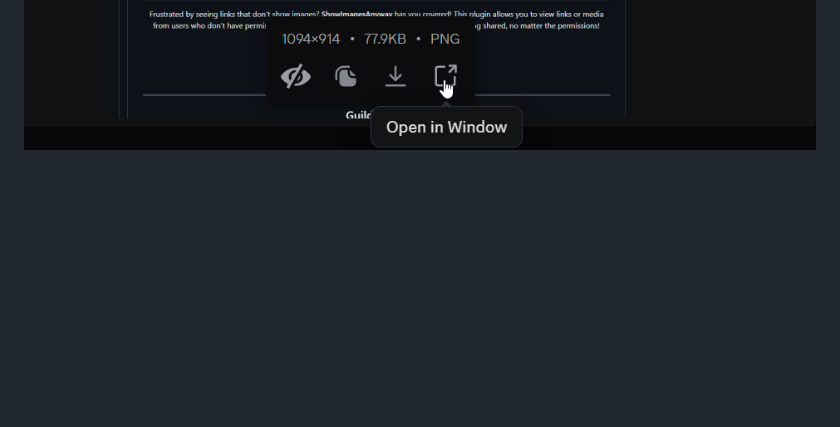
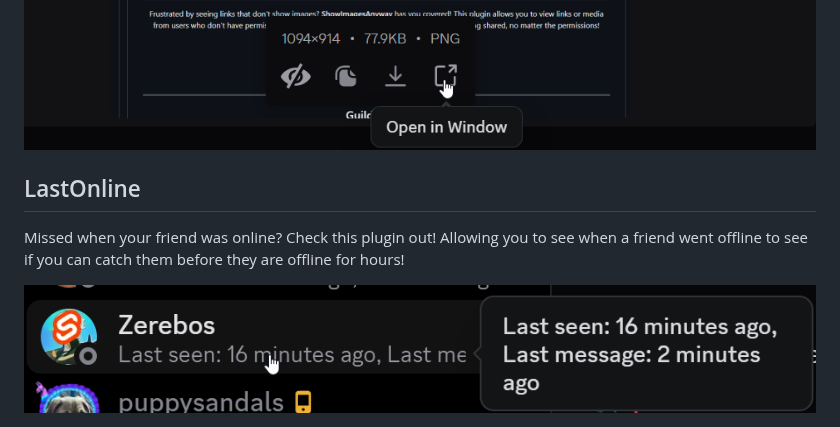
Before and after one commit to zrodevkaan/BDPlugins, a Markdown page: Plugins/README.md, the part around the change. GitHub-like rendering; pictures changed too: Plugins/assets/lastonline.png (added); blank space fills up the shorter version.

```diff
--- a/Plugins/README.md
+++ b/Plugins/README.md
@@ -39,3 +39,12 @@ Take your image game to the next level with **BetterImageUtils**! This powerful
     <img src="assets/betterimageutils_1.png" style="border-radius: 5px; width: 350px;" alt="Better Image Utils Screenshot 2" />
     <img src="assets/betterimageutils_2.png" style="border-radius: 5px; width: 850px;" alt="Better Image Utils Screenshot 3" />
 </div>
+
+
+## LastOnline
+
+Missed when your friend was online? Check this plugin out! Allowing you to see when a friend went offline to see if you can catch them before they are offline for hours!
+
+<div style="display: flex; justify-content: space-around;" align="center">
+    <img src="assets/lastonline.png" style="border-radius: 5px; width: 350px;" alt="LastOnline Screenshot" />
+</div>
```
